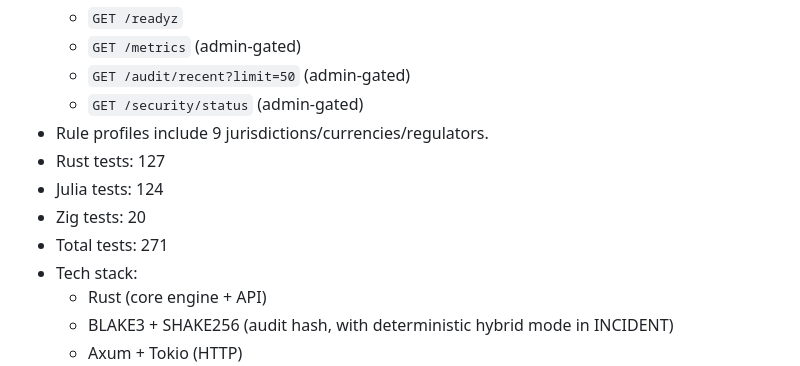
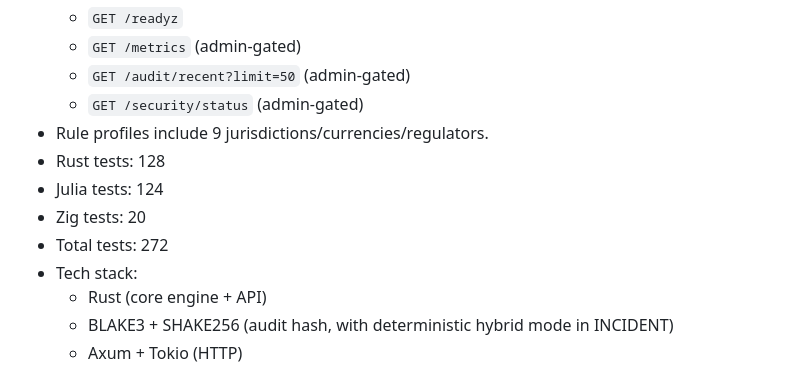
Before and after one commit to JoseSmurf/nexo-2026, a Markdown page: README.md, the part around the change. Drawn GitHub-style.

Commit message:
docs(readme): sync test counters after new api test

```diff
--- a/README.md
+++ b/README.md
@@ -266,10 +266,10 @@ Use `.env.example` provider sections as the canonical reference for required var
   - `GET /audit/recent?limit=50` (admin-gated)
   - `GET /security/status` (admin-gated)
 - Rule profiles include 9 jurisdictions/currencies/regulators.
-- Rust tests: 127
+- Rust tests: 128
 - Julia tests: 124
 - Zig tests: 20
-- Total tests: 271
+- Total tests: 272
 - Tech stack:
   - Rust (core engine + API)
   - BLAKE3 + SHAKE256 (audit hash, with deterministic hybrid mode in INCIDENT)
```
